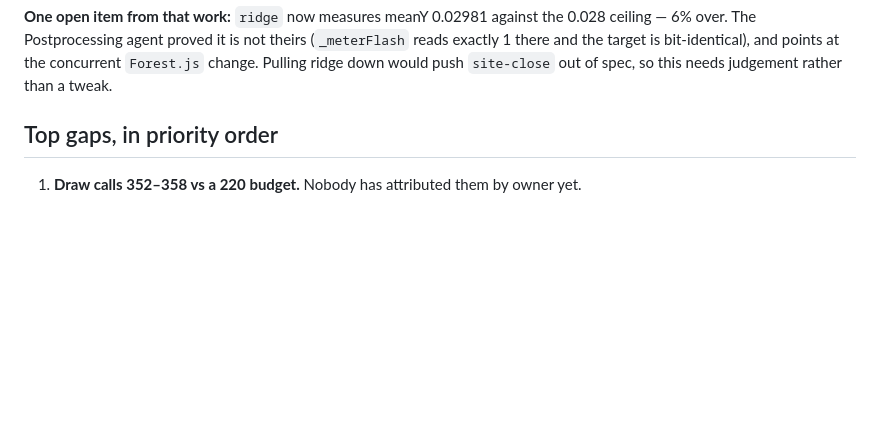
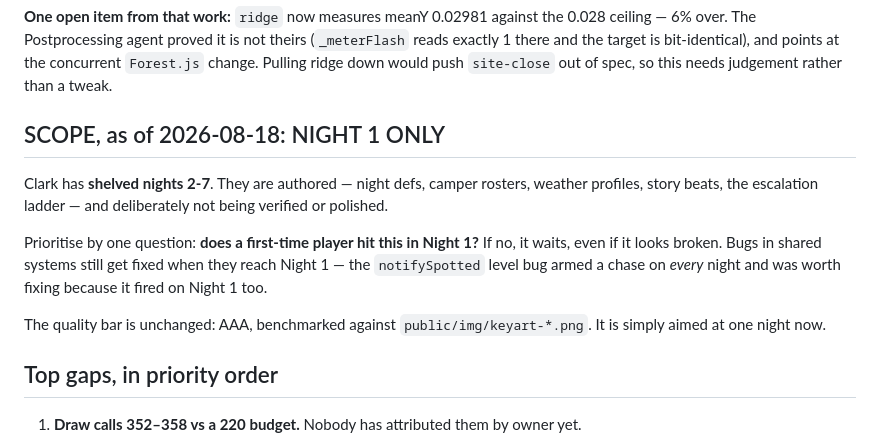
Before and after one commit to superfunteam/slasher-cabin, a Markdown page: HANDOFF.md, the part around the change. GitHub-like rendering; blank space fills up the shorter version.

Commit message:
Handoff: scope narrowed to Night 1; nights 2-7 shelved
Recorded so agents stop spending runs on content that is deliberately parked.
The test is 'does a first-time player hit this in Night 1?' — shared-system bugs
still count when they reach Night 1, which is how the notifySpotted level bug
(a chase armed on every night) earned its fix.

```diff
--- a/HANDOFF.md
+++ b/HANDOFF.md
@@ -129,6 +129,19 @@ giving LOD2 the impostor's crown-mass treatment with every card's long axis on +
 6% over. The Postprocessing agent proved it is not theirs (`_meterFlash` reads exactly 1 there and
 the target is bit-identical), and points at the concurrent `Forest.js` change. Pulling ridge down
 would push `site-close` out of spec, so this needs judgement rather than a tweak.
+
+## SCOPE, as of 2026-08-18: NIGHT 1 ONLY
+
+Clark has **shelved nights 2-7**. They are authored — night defs, camper rosters, weather
+profiles, story beats, the escalation ladder — and deliberately not being verified or polished.
+
+Prioritise by one question: **does a first-time player hit this in Night 1?** If no, it waits,
+even if it looks broken. Bugs in shared systems still get fixed when they reach Night 1 — the
+`notifySpotted` level bug armed a chase on *every* night and was worth fixing because it fired on
+Night 1 too.
+
+The quality bar is unchanged: AAA, benchmarked against `public/img/keyart-*.png`. It is simply
+aimed at one night now.
 
 ## Top gaps, in priority order
 
```
